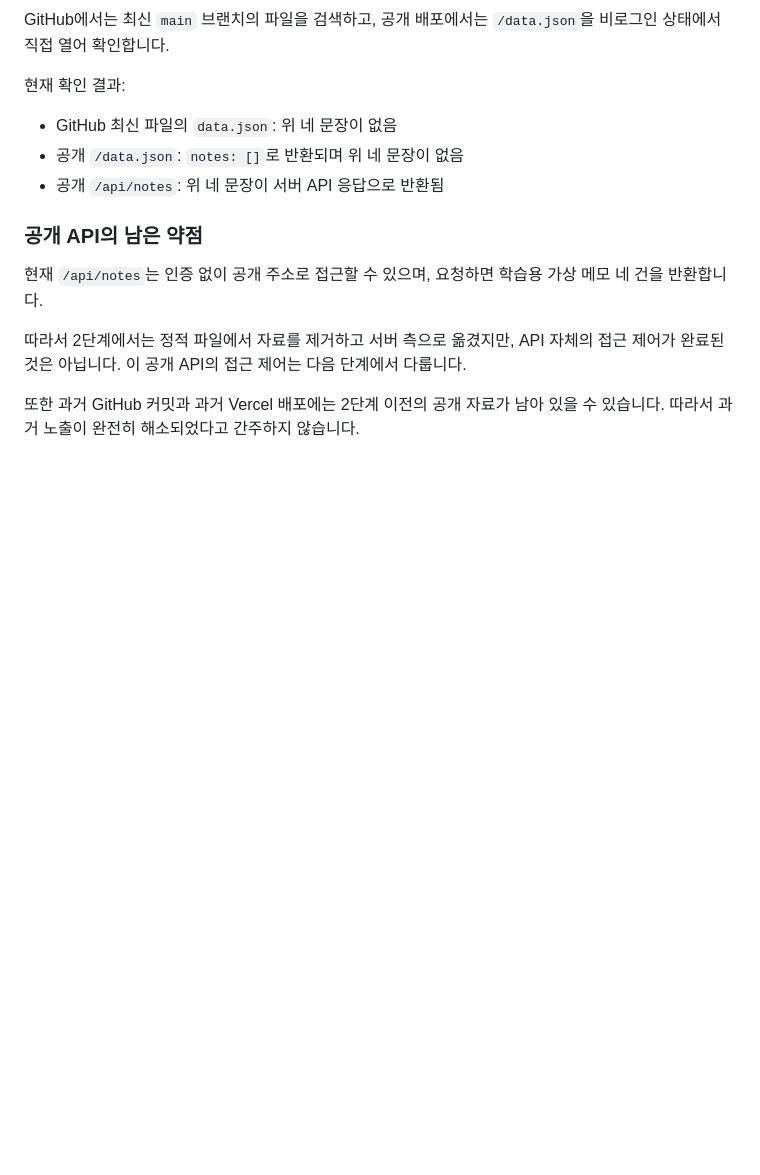
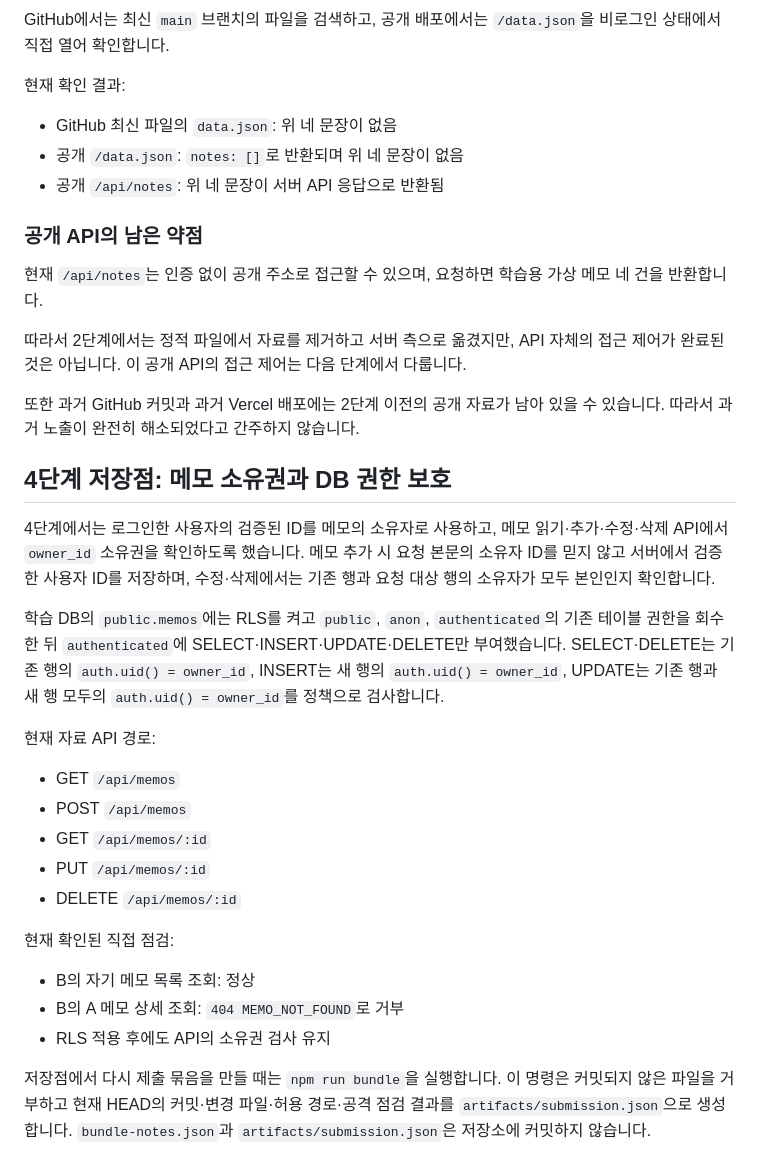
Before and after one commit to birdmin/choi-bujang-secret-vault, a Markdown page: README.md, the part around the change. Rendered like a GitHub page; blank space fills up the shorter version.

Commit message:
docs: record stage 4 savepoint

```diff
--- a/README.md
+++ b/README.md
@@ -52,3 +52,23 @@ GitHub에서는 최신 `main` 브랜치의 파일을 검색하고, 공개 배포
 따라서 2단계에서는 정적 파일에서 자료를 제거하고 서버 측으로 옮겼지만, API 자체의 접근 제어가 완료된 것은 아닙니다. 이 공개 API의 접근 제어는 다음 단계에서 다룹니다.
 
 또한 과거 GitHub 커밋과 과거 Vercel 배포에는 2단계 이전의 공개 자료가 남아 있을 수 있습니다. 따라서 과거 노출이 완전히 해소되었다고 간주하지 않습니다.
+
+## 4단계 저장점: 메모 소유권과 DB 권한 보호
+
+4단계에서는 로그인한 사용자의 검증된 ID를 메모의 소유자로 사용하고, 메모 읽기·추가·수정·삭제 API에서 `owner_id` 소유권을 확인하도록 했습니다. 메모 추가 시 요청 본문의 소유자 ID를 믿지 않고 서버에서 검증한 사용자 ID를 저장하며, 수정·삭제에서는 기존 행과 요청 대상 행의 소유자가 모두 본인인지 확인합니다.
+
+학습 DB의 `public.memos`에는 RLS를 켜고 `public`, `anon`, `authenticated`의 기존 테이블 권한을 회수한 뒤 `authenticated`에 SELECT·INSERT·UPDATE·DELETE만 부여했습니다. SELECT·DELETE는 기존 행의 `auth.uid() = owner_id`, INSERT는 새 행의 `auth.uid() = owner_id`, UPDATE는 기존 행과 새 행 모두의 `auth.uid() = owner_id`를 정책으로 검사합니다.
+
+현재 자료 API 경로:
+- GET `/api/memos`
+- POST `/api/memos`
+- GET `/api/memos/:id`
+- PUT `/api/memos/:id`
+- DELETE `/api/memos/:id`
+
+현재 확인된 직접 점검:
+- B의 자기 메모 목록 조회: 정상
+- B의 A 메모 상세 조회: `404 MEMO_NOT_FOUND`로 거부
+- RLS 적용 후에도 API의 소유권 검사 유지
+
+저장점에서 다시 제출 묶음을 만들 때는 `npm run bundle`을 실행합니다. 이 명령은 커밋되지 않은 파일을 거부하고 현재 HEAD의 커밋·변경 파일·허용 경로·공격 점검 결과를 `artifacts/submission.json`으로 생성합니다. `bundle-notes.json`과 `artifacts/submission.json`은 저장소에 커밋하지 않습니다.
```
